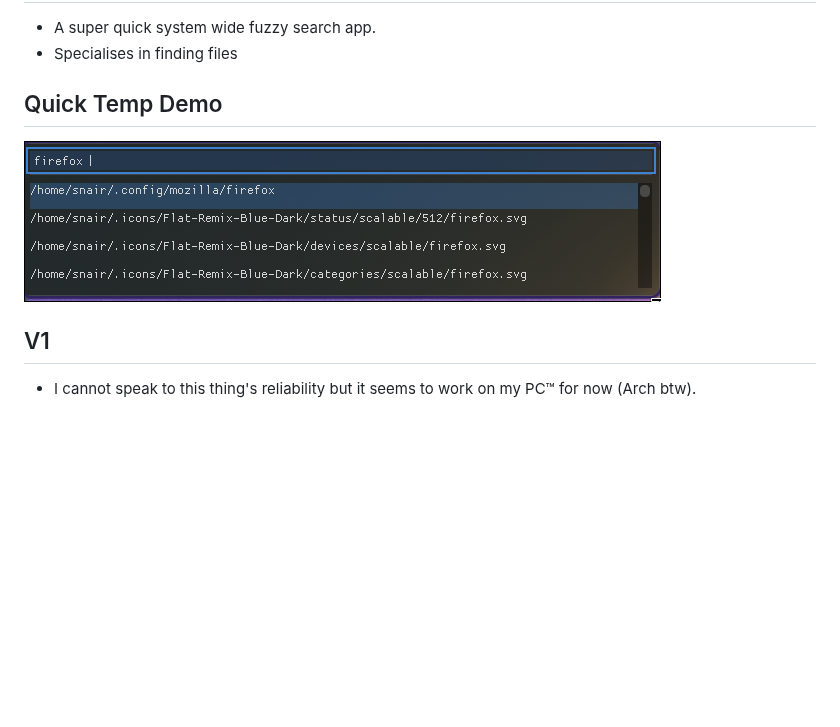
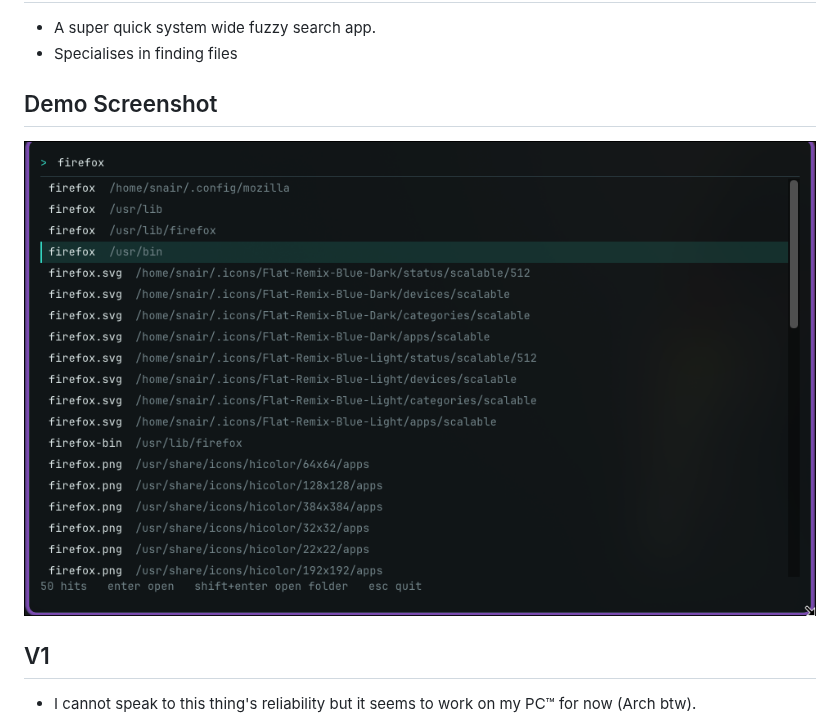
Before and after one commit to S-idN/fizz, a Markdown page: Readme.md, the part around the change. Rendered like a GitHub page; pictures changed too: assets/DearimGUIV1.png (added); blank space fills up the shorter version.

Commit message:
Updated README screenshot

```diff
--- a/Readme.md
+++ b/Readme.md
@@ -2,8 +2,8 @@
 * A super quick system wide fuzzy search app.
 * Specialises in finding files
 
-## Quick Temp Demo
-![Descriptive Alt Text](assets/DearimGUIDEMOV1.png)
+## Demo Screenshot
+![Descriptive Alt Text](assets/DearimGUIV1.png)
 
 ## V1
 * I cannot speak to this thing's reliability but it seems to work on my PC™ for now (Arch btw).
```
